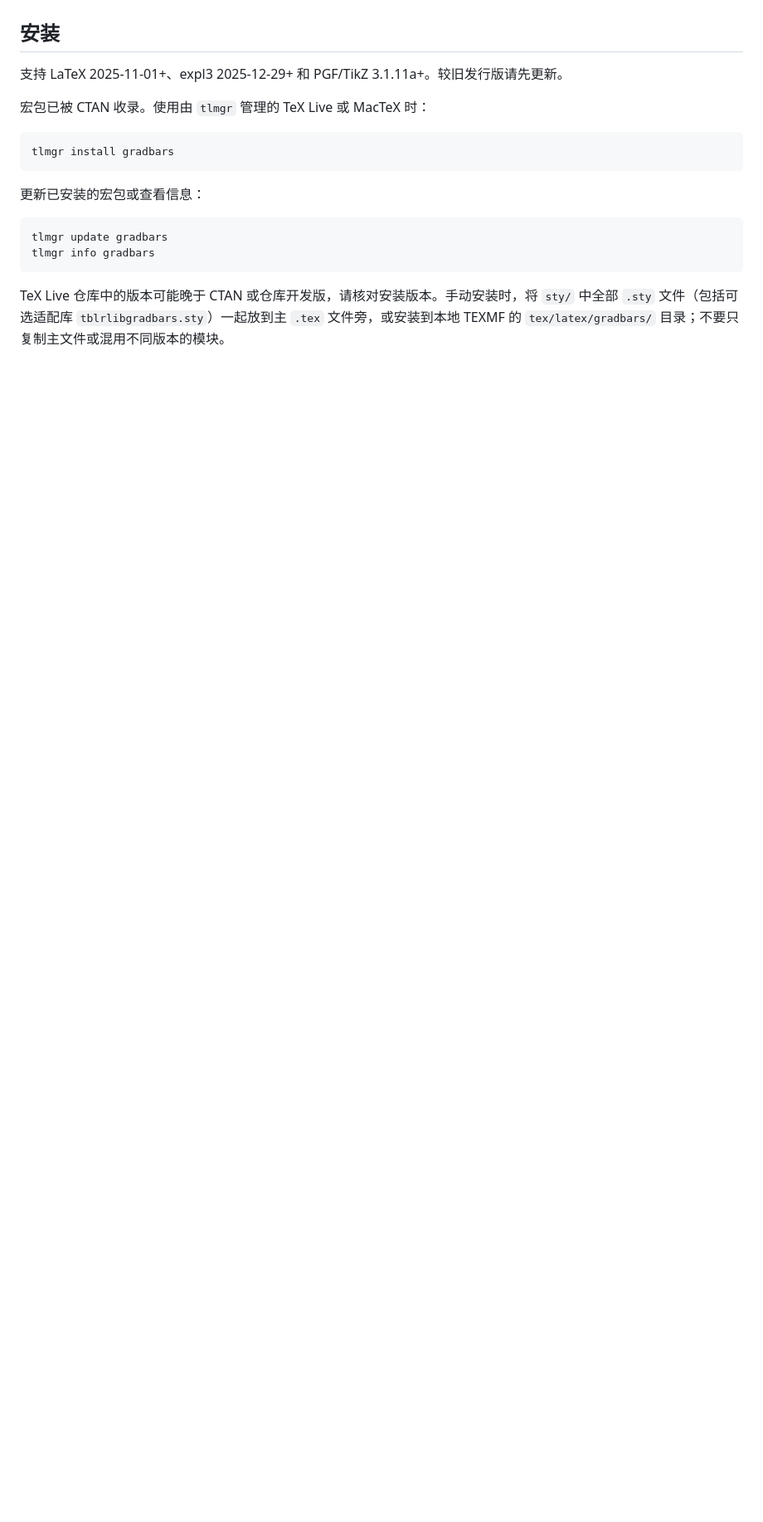
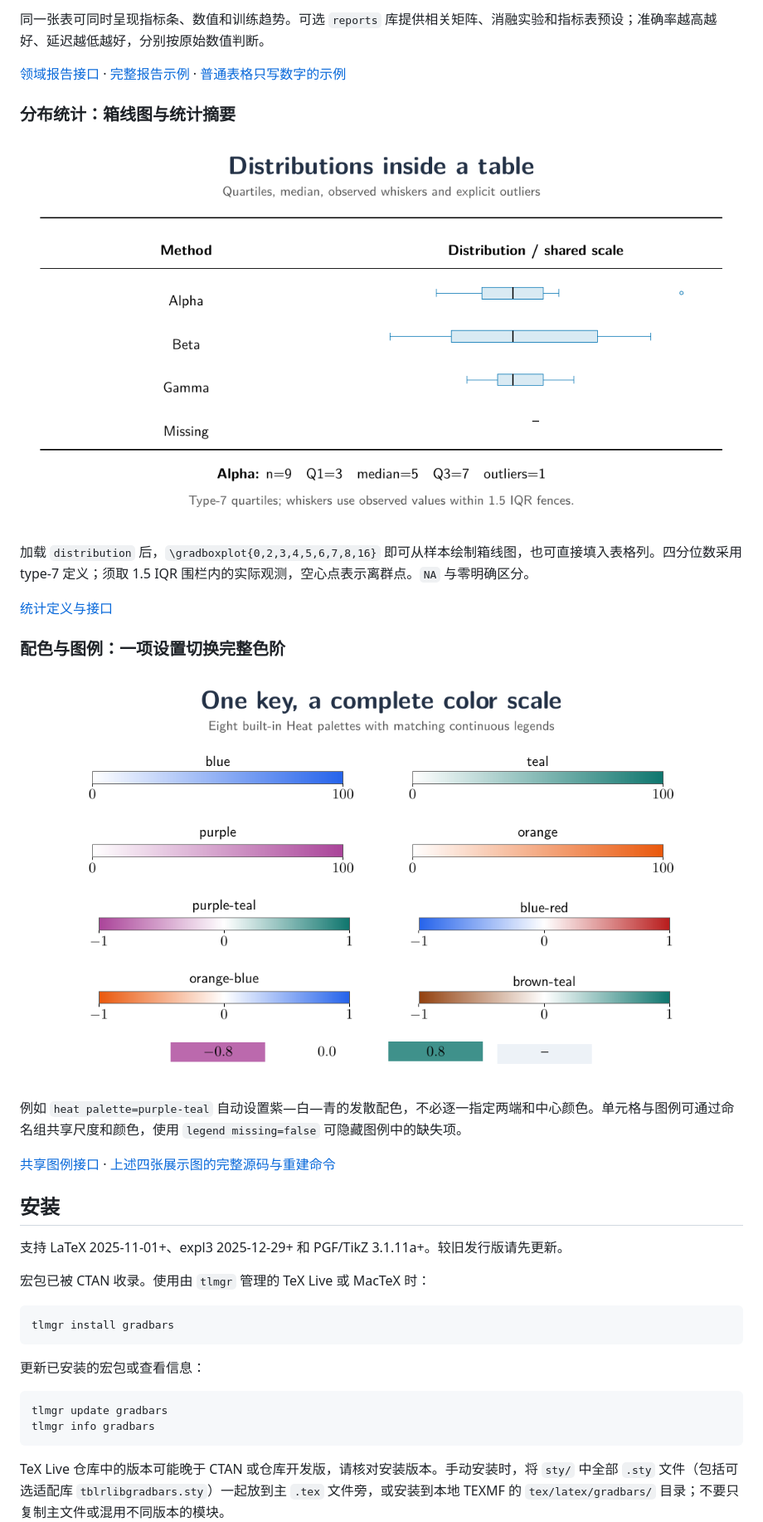
Before and after one commit to Tape5try/gradbars, a Markdown page: README.md, the part around the change printed below. Shown: that part at 83% size. Rendered like a GitHub page; pictures changed too: docs/images/readme-distributions.png (added), docs/images/readme-palettes.png (added); blank space fills up the shorter version.

Commit message:
Show compiled graphics and table galleries in README

```diff
--- a/README.md
+++ b/README.md
@@ -22,3 +37,22 @@ gradbars 基于 PGF/TikZ，既可将单个图形嵌入现有 `tabular`，也可
+同一张表可同时呈现指标条、数值和训练趋势。可选 `reports` 库提供相关矩阵、消融实验和指标表预设；准确率越高越好、延迟越低越好，分别按原始数值判断。
+
+[领域报告接口](docs/reports.md) · [完整报告示例](docs/examples/domain-reports.tex) · [普通表格只写数字的示例](docs/examples/precision-recall.tex)
+
+### 分布统计：箱线图与统计摘要
+
+![三组样本在共享尺度上的箱线图，展示四分位数、中位数、须、离群点和独立的缺失值行，下方列出 Alpha 的统计摘要](docs/images/readme-distributions.png)
+
+加载 `distribution` 后，`\gradboxplot{0,2,3,4,5,6,7,8,16}` 即可从样本绘制箱线图，也可直接填入表格列。四分位数采用 type-7 定义；须取 1.5 IQR 围栏内的实际观测，空心点表示离群点。`NA` 与零明确区分。
+
+[统计定义与接口](docs/distributions.md)
+
+### 配色与图例：一项设置切换完整色阶
+
+![八种内置连续色阶：blue、teal、purple、orange、purple-teal、blue-red、orange-blue、brown-teal，以及负值、零、正值和缺失单元格](docs/images/readme-palettes.png)
+
+例如 `heat palette=purple-teal` 自动设置紫—白—青的发散配色，不必逐一指定两端和中心颜色。单元格与图例可通过命名组共享尺度和颜色，使用 `legend missing=false` 可隐藏图例中的缺失项。
+
+[共享图例接口](docs/legends.md) · [上述四张展示图的完整源码与重建命令](docs/images/readme-gallery.tex)
 
 ## 安装
 
```
Also changed, not shown: other parts of README.md (+15 -0 lines), docs/images/readme-graphics.png (added), docs/images/readme-reports.png (added), 1 other file.
